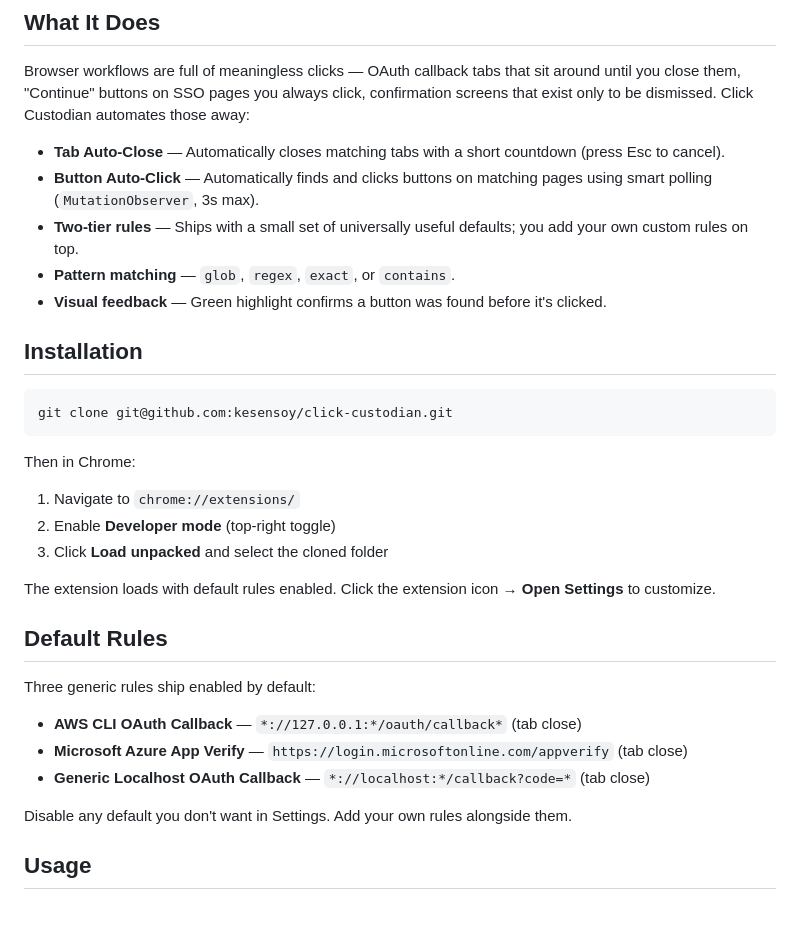
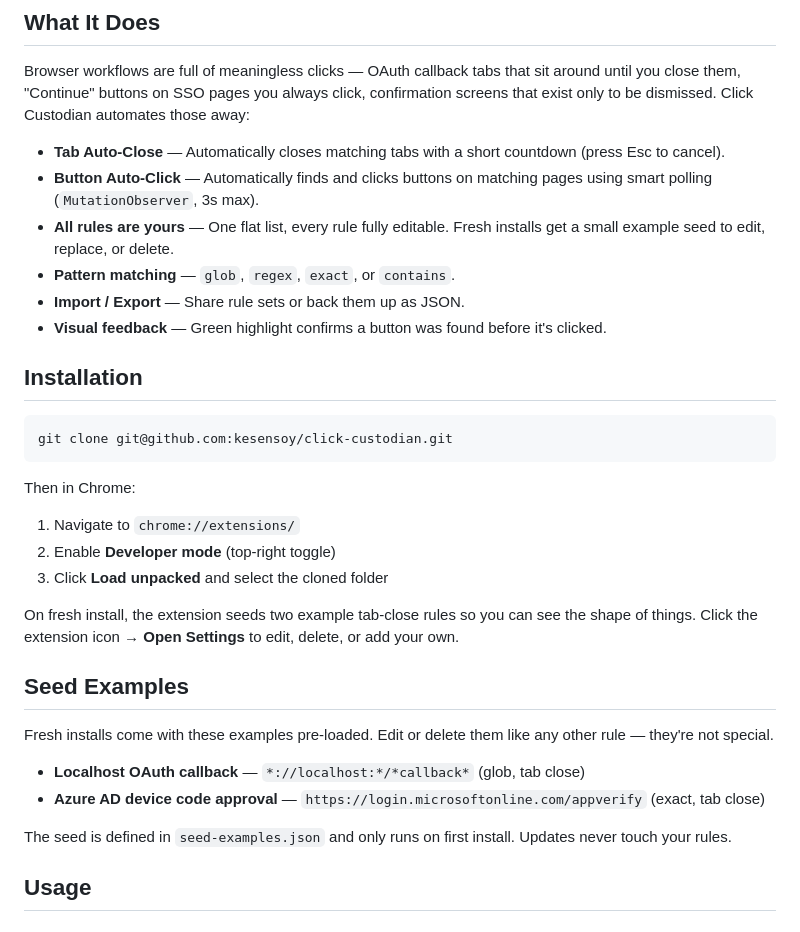
Before and after one commit to kesensoy/click-custodian, a Markdown page: README.md, the part around one of its changes. Rendered like a GitHub page.

```diff
--- a/README.md
+++ b/README.md
@@ -14,8 +14,9 @@ Browser workflows are full of meaningless clicks — OAuth callback tabs that si
 
 - **Tab Auto-Close** — Automatically closes matching tabs with a short countdown (press Esc to cancel).
 - **Button Auto-Click** — Automatically finds and clicks buttons on matching pages using smart polling (`MutationObserver`, 3s max).
-- **Two-tier rules** — Ships with a small set of universally useful defaults; you add your own custom rules on top.
+- **All rules are yours** — One flat list, every rule fully editable. Fresh installs get a small example seed to edit, replace, or delete.
 - **Pattern matching** — `glob`, `regex`, `exact`, or `contains`.
+- **Import / Export** — Share rule sets or back them up as JSON.
 - **Visual feedback** — Green highlight confirms a button was found before it's clicked.
 
 ## Installation
@@ -29,17 +30,16 @@ Then in Chrome:
 2. Enable **Developer mode** (top-right toggle)
 3. Click **Load unpacked** and select the cloned folder
 
-The extension loads with default rules enabled. Click the extension icon → **Open Settings** to customize.
+On fresh install, the extension seeds two example tab-close rules so you can see the shape of things. Click the extension icon → **Open Settings** to edit, delete, or add your own.
 
-## Default Rules
+## Seed Examples
 
-Three generic rules ship enabled by default:
+Fresh installs come with these examples pre-loaded. Edit or delete them like any other rule — they're not special.
 
-- **AWS CLI OAuth Callback** — `*://127.0.0.1:*/oauth/callback*` (tab close)
-- **Microsoft Azure App Verify** — `https://login.microsoftonline.com/appverify` (tab close)
-- **Generic Localhost OAuth Callback** — `*://localhost:*/callback?code=*` (tab close)
+- **Localhost OAuth callback** — `*://localhost:*/*callback*` (glob, tab close)
+- **Azure AD device code approval** — `https://login.microsoftonline.com/appverify` (exact, tab close)
 
-Disable any default you don't want in Settings. Add your own rules alongside them.
+The seed is defined in `seed-examples.json` and only runs on first install. Updates never touch your rules.
 
 ## Usage
 
```
Also changed, not shown: other parts of README.md (+22 -25 lines).
